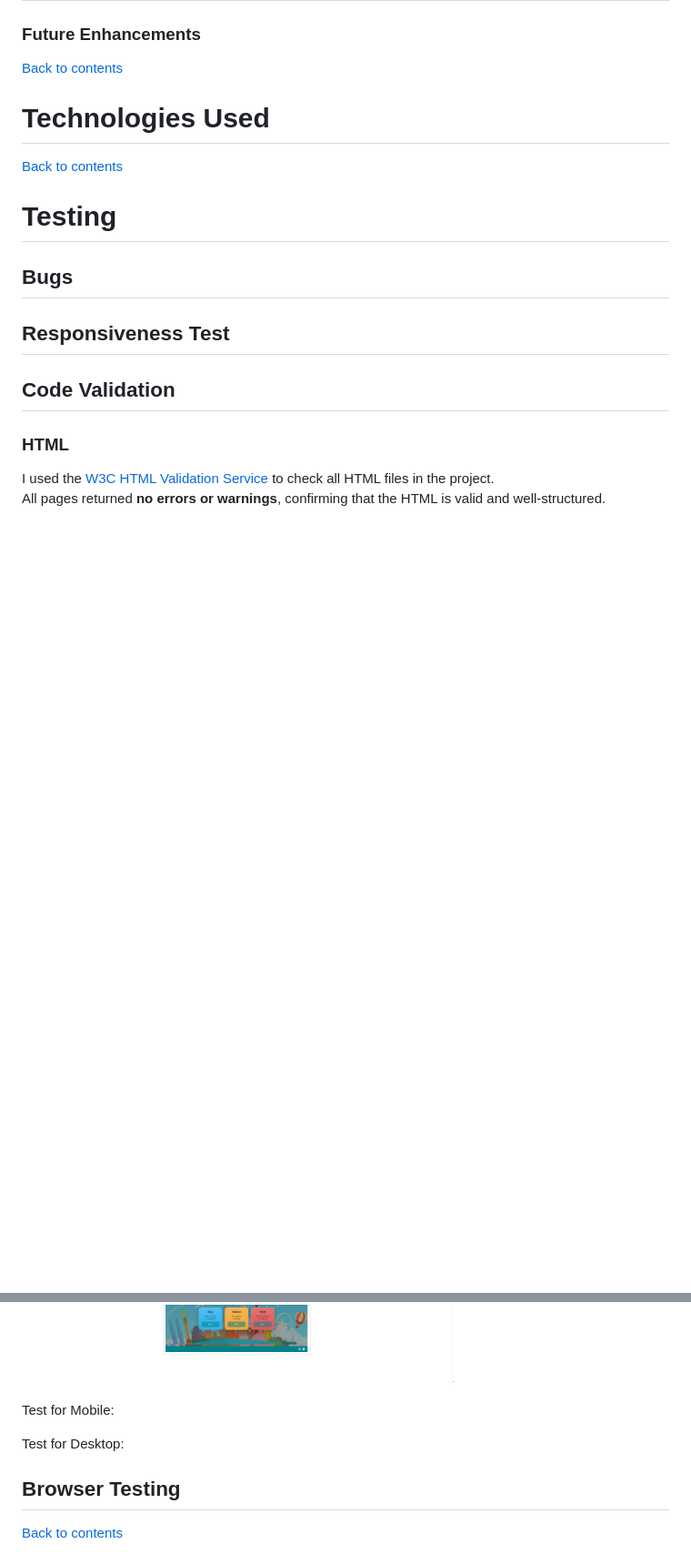
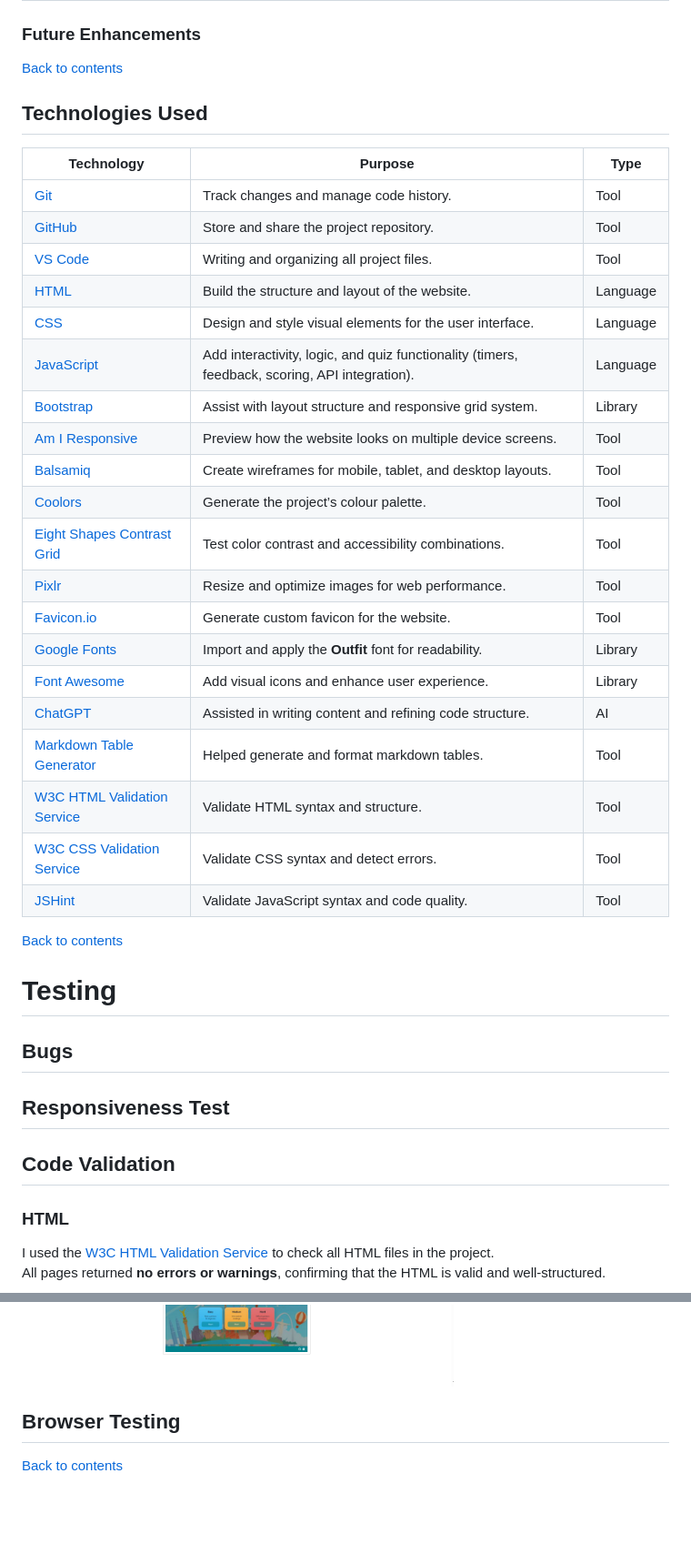
Before and after one commit to jolantadjatlova/geogenius, a Markdown page: README.md, 2 parts joined by grey strips. Shown at 91% size. GitHub-like rendering; blank space fills up the shorter version.

Commit message:
Add Technologies Used section to README

```diff
--- a/README.md
+++ b/README.md
@@ -351,7 +351,30 @@ To view detailed responsiveness results, see the [Responsiveness Test](#responsi
 
 [Back to contents](#contents)
 
-# Technologies Used
+## Technologies Used
+
+| Technology | Purpose | Type |
+|-------------|----------|------|
+| [Git](https://git-scm.com/) | Track changes and manage code history. | Tool |
+| [GitHub](https://github.com/) | Store and share the project repository. | Tool |
+| [VS Code](https://code.visualstudio.com/) | Writing and organizing all project files. | Tool |
+| [HTML](https://developer.mozilla.org/en-US/docs/Web/HTML) | Build the structure and layout of the website. | Language |
+| [CSS](https://developer.mozilla.org/en-US/docs/Web/CSS) | Design and style visual elements for the user interface. | Language |
+| [JavaScript](https://developer.mozilla.org/en-US/docs/Web/JavaScript) | Add interactivity, logic, and quiz functionality (timers, feedback, scoring, API integration). | Language |
+| [Bootstrap](https://getbootstrap.com/) | Assist with layout structure and responsive grid system. | Library |
+| [Am I Responsive](https://ui.dev/amiresponsive) | Preview how the website looks on multiple device screens. | Tool |
+| [Balsamiq](https://balsamiq.com/) | Create wireframes for mobile, tablet, and desktop layouts. | Tool |
+| [Coolors](https://coolors.co/) | Generate the project’s colour palette. | Tool |
+| [Eight Shapes Contrast Grid](https://contrast-grid.eightshapes.com/) | Test color contrast and accessibility combinations. | Tool |
+| [Pixlr](https://pixlr.com/) | Resize and optimize images for web performance. | Tool |
+| [Favicon.io](https://favicon.io/) | Generate custom favicon for the website. | Tool |
+| [Google Fonts](https://fonts.google.com/) | Import and apply the **Outfit** font for readability. | Library |
+| [Font Awesome](https://fontawesome.com/) | Add visual icons and enhance user experience. | Library |
+| [ChatGPT](https://chat.openai.com/) | Assisted in writing content and refining code structure. | AI |
+| [Markdown Table Generator](https://www.tablesgenerator.com/markdown_tables) | Helped generate and format markdown tables. | Tool |
+| [W3C HTML Validation Service](https://validator.w3.org/) | Validate HTML syntax and structure. | Tool |
+| [W3C CSS Validation Service](https://jigsaw.w3.org/css-validator/) | Validate CSS syntax and detect errors. | Tool |
+| [JSHint](https://jshint.com/) | Validate JavaScript syntax and code quality. | Tool |
 
 
 [Back to contents](#contents)
@@ -427,16 +450,6 @@ This tool inspects and scores the website for the following criteria:
 ![Lighthouse Desktop Test](docs/lighthouse-desktop-test-gg.png)
 
 
-
-
-
-Test for Mobile:
-
-
-
-Test for Desktop:
-
-
 ## Browser Testing
 
 
```
